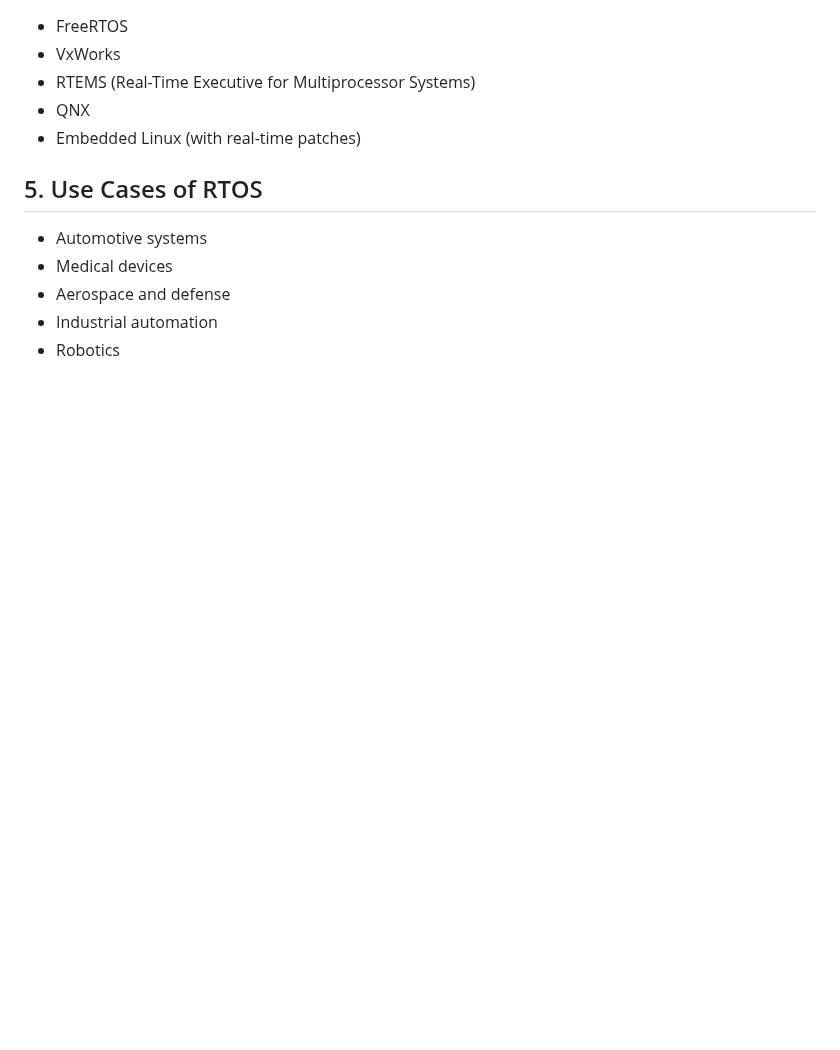
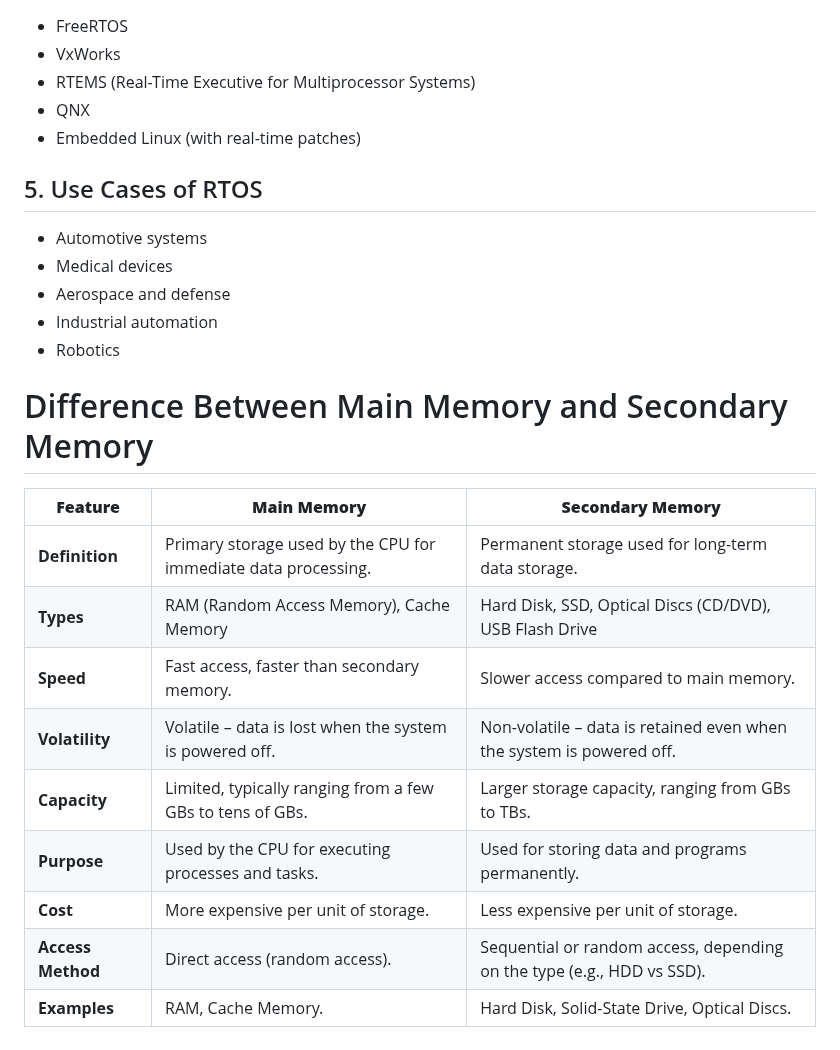
Before and after one commit to nehapatil1807/CDAC, a Markdown page: CCPP/OS.md, the part around the change. GitHub-like rendering; blank space fills up the shorter version.

```diff
--- a/CCPP/OS.md
+++ b/CCPP/OS.md
@@ -472,3 +472,18 @@ A Real-Time Operating System (RTOS) is an operating system designed to meet stri
 - Aerospace and defense
 - Industrial automation
 - Robotics
+
+
+# Difference Between Main Memory and Secondary Memory
+
+| **Feature**              | **Main Memory**                           | **Secondary Memory**                          |
+|--------------------------|-------------------------------------------|-----------------------------------------------|
+| **Definition**           | Primary storage used by the CPU for immediate data processing. | Permanent storage used for long-term data storage. |
+| **Types**                | RAM (Random Access Memory), Cache Memory  | Hard Disk, SSD, Optical Discs (CD/DVD), USB Flash Drive |
+| **Speed**                | Fast access, faster than secondary memory. | Slower access compared to main memory.       |
+| **Volatility**           | Volatile – data is lost when the system is powered off. | Non-volatile – data is retained even when the system is powered off. |
+| **Capacity**             | Limited, typically ranging from a few GBs to tens of GBs. | Larger storage capacity, ranging from GBs to TBs. |
+| **Purpose**              | Used by the CPU for executing processes and tasks. | Used for storing data and programs permanently. |
+| **Cost**                 | More expensive per unit of storage.       | Less expensive per unit of storage.          |
+| **Access Method**        | Direct access (random access).            | Sequential or random access, depending on the type (e.g., HDD vs SSD). |
+| **Examples**             | RAM, Cache Memory.                       | Hard Disk, Solid-State Drive, Optical Discs.  |
```
